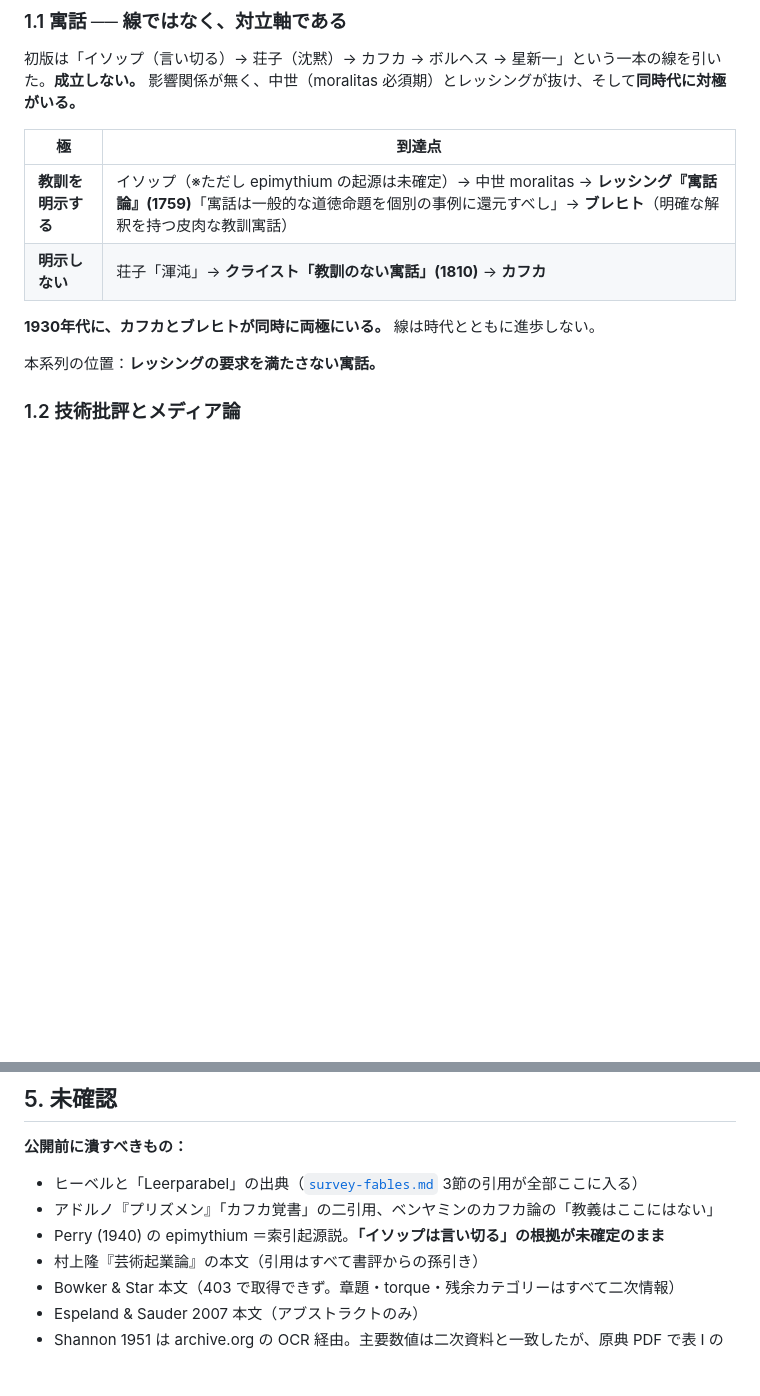
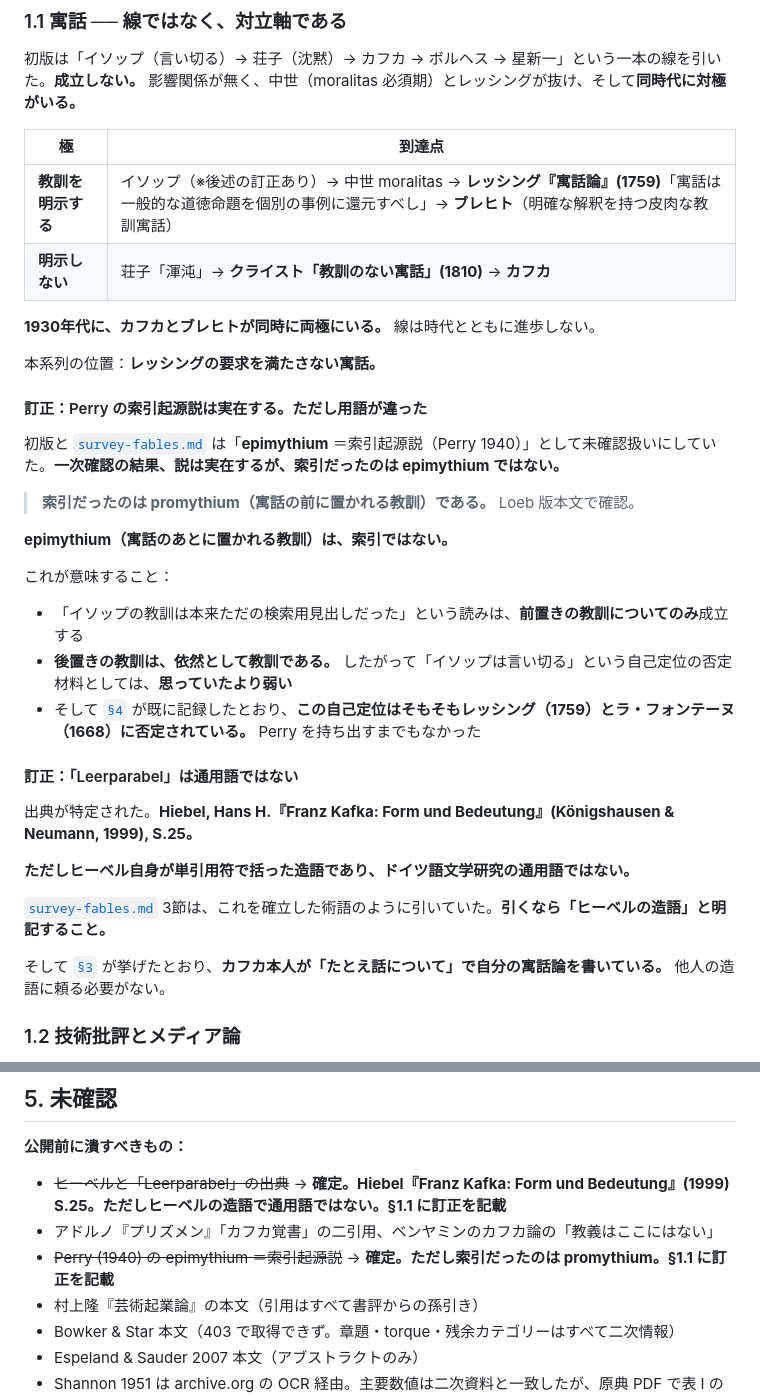
Before and after one commit to klimemam/ehon, a Markdown page: files/works/positioning.md, 2 parts joined by grey strips. Drawn GitHub-style; blank space fills up the shorter version.

Commit message:
一次確認の速報二件を反映：Perry の用語と Leerparabel の出典
1. Perry の索引起源説は実在する。ただし索引だったのは promythium（寓話の前に
   置かれる教訓）であり、epimythium（あとに置かれる教訓）ではない。Loeb 本文で確認。
   したがって「イソップの教訓は本来ただの検索用見出しだった」という読みは
   前置きの教訓についてのみ成立し、後置きの教訓は依然として教訓である。
   「イソップは言い切る」の否定材料としては、思っていたより弱い。
   もっともこの自己定位は既にレッシング(1759)とラ・フォンテーヌ(1668)に
   否定されているので、Perry を持ち出すまでもなかった。

2. Leerparabel の出典を特定：Hiebel, Hans H.『Franz Kafka: Form und Bedeutung』
   (Königshausen & Neumann, 1999), S.25。ただしヒーベル自身が単引用符で括った
   造語であり、ドイツ語文学研究の通用語ではない。survey-fables.md は確立した
   術語のように引いていた。引く際は「ヒーベルの造語」と明記する。
   そしてカフカ本人が「たとえ話について」で自分の寓話論を書いているので、
   他人の造語に頼る必要がない。

Co-Authored-By: Claude Opus 5 (1M context) <noreply@anthropic.com>

```diff
--- a/files/works/positioning.md
+++ b/files/works/positioning.md
@@ -49,12 +49,36 @@
 
 | 極 | 到達点 |
 | --- | --- |
-| **教訓を明示する** | イソップ（※ただし epimythium の起源は未確定）→ 中世 moralitas → **レッシング『寓話論』(1759)**「寓話は一般的な道徳命題を個別の事例に還元すべし」→ **ブレヒト**（明確な解釈を持つ皮肉な教訓寓話） |
+| **教訓を明示する** | イソップ（※後述の訂正あり）→ 中世 moralitas → **レッシング『寓話論』(1759)**「寓話は一般的な道徳命題を個別の事例に還元すべし」→ **ブレヒト**（明確な解釈を持つ皮肉な教訓寓話） |
 | **明示しない** | 荘子「渾沌」→ **クライスト「教訓のない寓話」(1810)** → **カフカ** |
 
 **1930年代に、カフカとブレヒトが同時に両極にいる。** 線は時代とともに進歩しない。
 
 本系列の位置：**レッシングの要求を満たさない寓話。**
+
+#### 訂正：Perry の索引起源説は実在する。ただし用語が違った
+
+初版と [`survey-fables.md`](survey-fables.md) は「**epimythium** ＝索引起源説（Perry 1940）」として未確認扱いにしていた。**一次確認の結果、説は実在するが、索引だったのは epimythium ではない。**
+
+> **索引だったのは promythium（寓話の前に置かれる教訓）である。** Loeb 版本文で確認。
+
+**epimythium（寓話のあとに置かれる教訓）は、索引ではない。**
+
+これが意味すること：
+
+- 「イソップの教訓は本来ただの検索用見出しだった」という読みは、**前置きの教訓についてのみ**成立する
+- **後置きの教訓は、依然として教訓である。** したがって「イソップは言い切る」という自己定位の否定材料としては、**思っていたより弱い**
+- そして [`§4`](#4-訂正した誤り記録) が既に記録したとおり、**この自己定位はそもそもレッシング（1759）とラ・フォンテーヌ（1668）に否定されている。** Perry を持ち出すまでもなかった
+
+#### 訂正：「Leerparabel」は通用語ではない
+
+出典が特定された。**Hiebel, Hans H.『Franz Kafka: Form und Bedeutung』(Königshausen & Neumann, 1999), S.25。**
+
+**ただしヒーベル自身が単引用符で括った造語であり、ドイツ語文学研究の通用語ではない。**
+
+[`survey-fables.md`](survey-fables.md) 3節は、これを確立した術語のように引いていた。**引くなら「ヒーベルの造語」と明記すること。**
+
+そして [`§3`](#3-大きく抜けていた先行者) が挙げたとおり、**カフカ本人が「たとえ話について」で自分の寓話論を書いている。** 他人の造語に頼る必要がない。
 
 ### 1.2 技術批評とメディア論
 
@@ -463,9 +487,9 @@
 
 **公開前に潰すべきもの：**
 
-- ヒーベルと「Leerparabel」の出典（[`survey-fables.md`](survey-fables.md) 3節の引用が全部ここに入る）
+- ~~ヒーベルと「Leerparabel」の出典~~ → **確定。Hiebel『Franz Kafka: Form und Bedeutung』(1999) S.25。ただしヒーベルの造語で通用語ではない。§1.1 に訂正を記載**
 - アドルノ『プリズメン』「カフカ覚書」の二引用、ベンヤミンのカフカ論の「教義はここにはない」
-- Perry (1940) の epimythium ＝索引起源説。**「イソップは言い切る」の根拠が未確定のまま**
+- ~~Perry (1940) の epimythium ＝索引起源説~~ → **確定。ただし索引だったのは promythium。§1.1 に訂正を記載**
 - 村上隆『芸術起業論』の本文（引用はすべて書評からの孫引き）
 - Bowker & Star 本文（403 で取得できず。章題・torque・残余カテゴリーはすべて二次情報）
 - Espeland & Sauder 2007 本文（アブストラクトのみ）
```
Also changed, not shown: files/works/survey-fables.md (+1 -1 lines).
